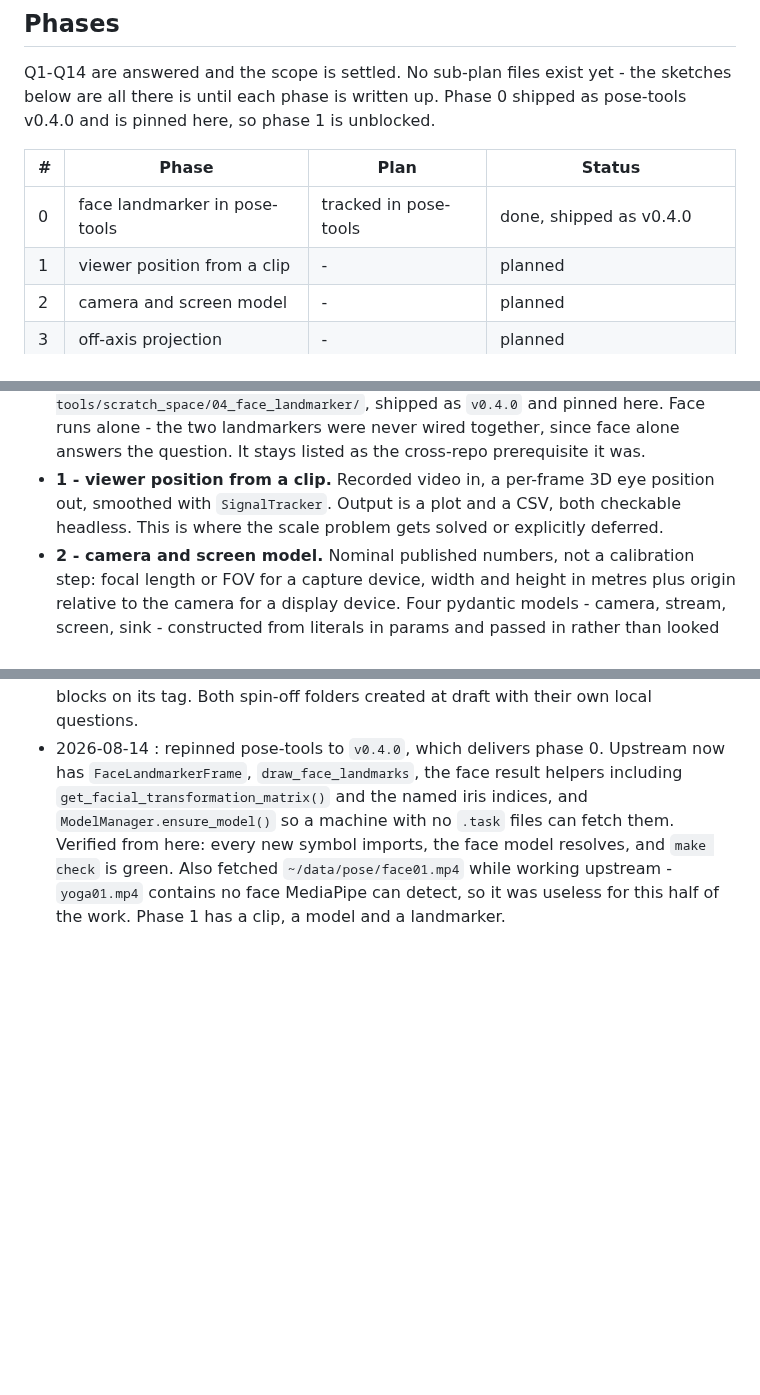
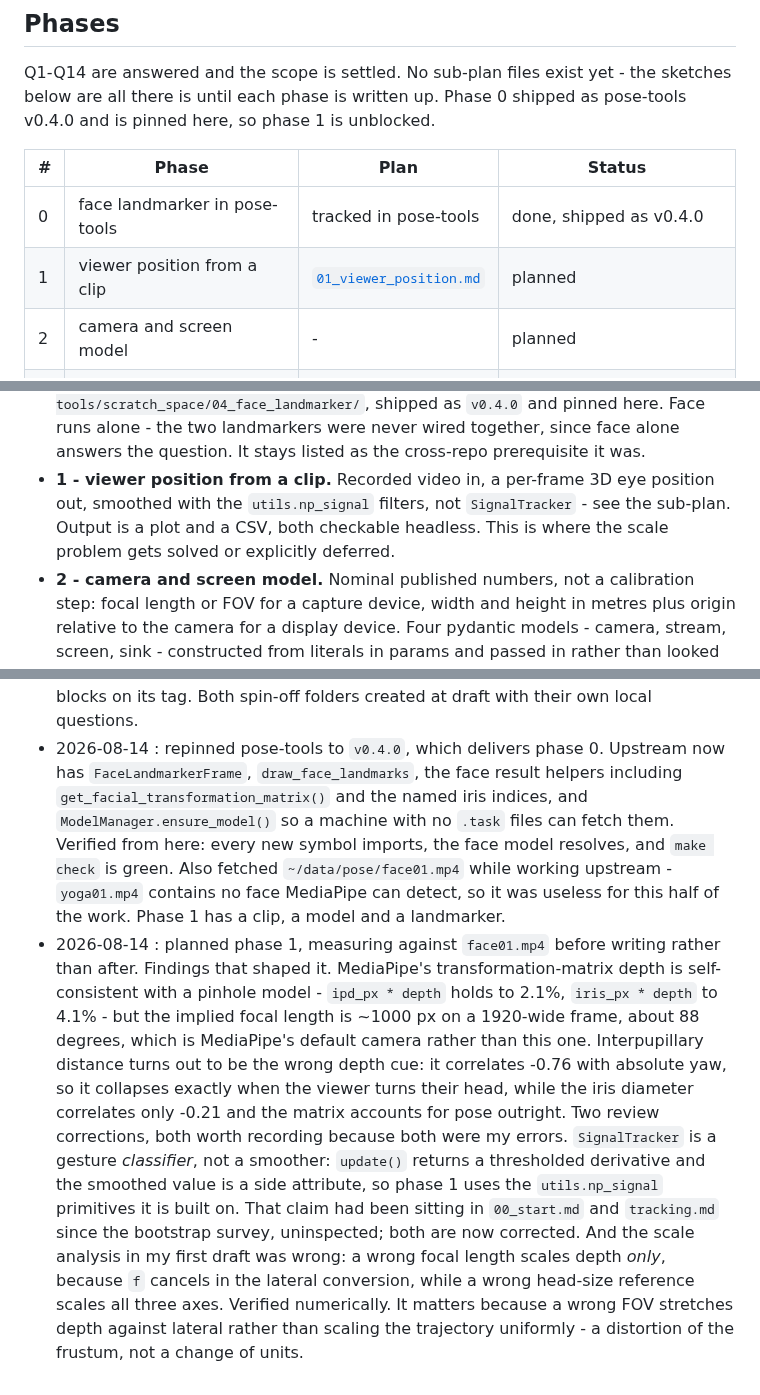
Before and after one commit to Pitrified/abyss, a Markdown page: plans/01_abyss_expansion/tracking.md, 3 parts joined by grey strips. GitHub-like rendering; blank space fills up the shorter version.

```diff
--- a/plans/01_abyss_expansion/tracking.md
+++ b/plans/01_abyss_expansion/tracking.md
@@ -43,7 +43,7 @@ here, so phase 1 is unblocked.
 | #  | Phase                          | Plan | Status |
 | -- | ------------------------------ | ---- | ------ |
 | 0  | face landmarker in pose-tools  | tracked in pose-tools | done, shipped as v0.4.0 |
-| 1  | viewer position from a clip    | -    | planned |
+| 1  | viewer position from a clip    | [`01_viewer_position.md`](01_viewer_position.md) | planned |
 | 2  | camera and screen model        | -    | planned |
 | 3  | off-axis projection            | -    | planned |
 | 4  | minimal scene through it       | -    | planned, real renderer spun off |
@@ -59,8 +59,8 @@ Sketch of each, to be replaced by real sub-plans as they are picked up:
   `v0.4.0` and pinned here. Face runs alone - the two landmarkers were never wired together, since
   face alone answers the question. It stays listed as the cross-repo prerequisite it was.
 - **1 - viewer position from a clip.** Recorded video in, a per-frame 3D eye position out, smoothed
-  with `SignalTracker`. Output is a plot and a CSV, both checkable headless. This is where the
-  scale problem gets solved or explicitly deferred.
+  with the `utils.np_signal` filters, not `SignalTracker` - see the sub-plan. Output is a plot and a
+  CSV, both checkable headless. This is where the scale problem gets solved or explicitly deferred.
 - **2 - camera and screen model.** Nominal published numbers, not a calibration step: focal length
   or FOV for a capture device, width and height in metres plus origin relative to the camera for a
   display device. Four pydantic models - camera, stream, screen, sink - constructed from literals in
@@ -128,3 +128,19 @@ Append-only. Newest at the bottom.
   here: every new symbol imports, the face model resolves, and `make check` is green. Also fetched
   `~/data/pose/face01.mp4` while working upstream - `yoga01.mp4` contains no face MediaPipe can
   detect, so it was useless for this half of the work. Phase 1 has a clip, a model and a landmarker.
+- 2026-08-14 : planned phase 1, measuring against `face01.mp4` before writing rather than after.
+  Findings that shaped it. MediaPipe's transformation-matrix depth is self-consistent with a pinhole
+  model - `ipd_px * depth` holds to 2.1%, `iris_px * depth` to 4.1% - but the implied focal length is
+  ~1000 px on a 1920-wide frame, about 88 degrees, which is MediaPipe's default camera rather than
+  this one. Interpupillary distance turns out to be the wrong depth cue: it correlates -0.76 with
+  absolute yaw, so it collapses exactly when the viewer turns their head, while the iris diameter
+  correlates only -0.21 and the matrix accounts for pose outright.
+  Two review corrections, both worth recording because both were my errors. `SignalTracker` is a
+  gesture *classifier*, not a smoother: `update()` returns a thresholded derivative and the smoothed
+  value is a side attribute, so phase 1 uses the `utils.np_signal` primitives it is built on. That
+  claim had been sitting in `00_start.md` and `tracking.md` since the bootstrap survey, uninspected;
+  both are now corrected. And the scale analysis in my first draft was wrong: a wrong focal length
+  scales depth *only*, because `f` cancels in the lateral conversion, while a wrong head-size
+  reference scales all three axes. Verified numerically. It matters because a wrong FOV stretches
+  depth against lateral rather than scaling the trajectory uniformly - a distortion of the frustum,
+  not a change of units.
```
Also changed, not shown: plans/01_abyss_expansion/00_start.md (+1 -1 lines), plans/01_abyss_expansion/01_viewer_position.md (added, +122 -0 lines).
